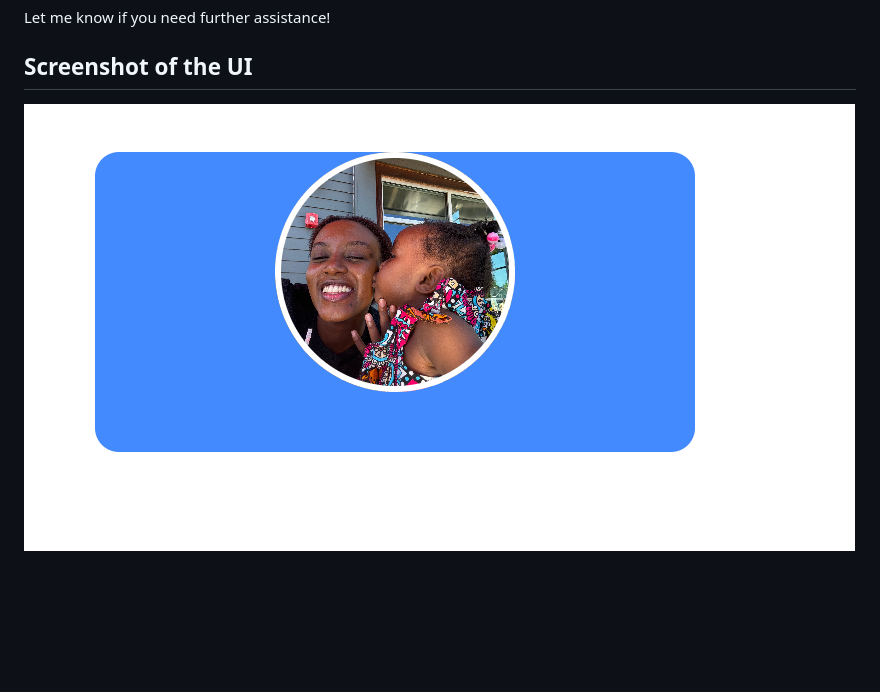
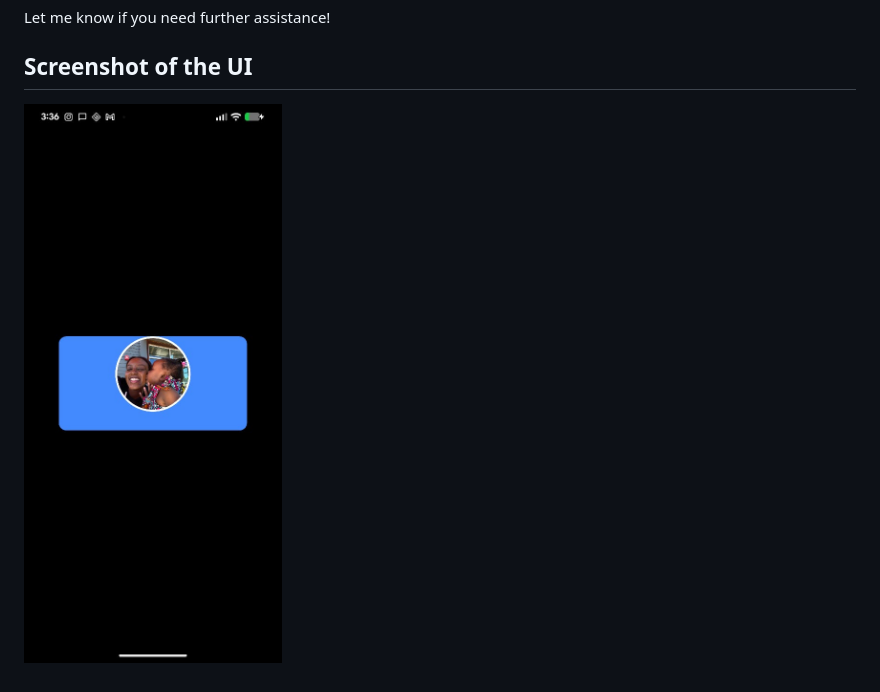
Before and after one commit to icyeza/widget_stack_container, a Markdown page: README.md, the part around the change. Rendered like a GitHub page; pictures changed too: widget.jpg (added); blank space fills up the shorter version.

Commit message:
run the app on android phone

```diff
--- a/README.md
+++ b/README.md
@@ -60,4 +60,4 @@ For more detailed guidance, refer to this [Hashnode article](https://atuoha.hash
 Let me know if you need further assistance!
 
 ## Screenshot of the UI
-![alt text](image.png)
+![alt text](widget.jpg)
```
